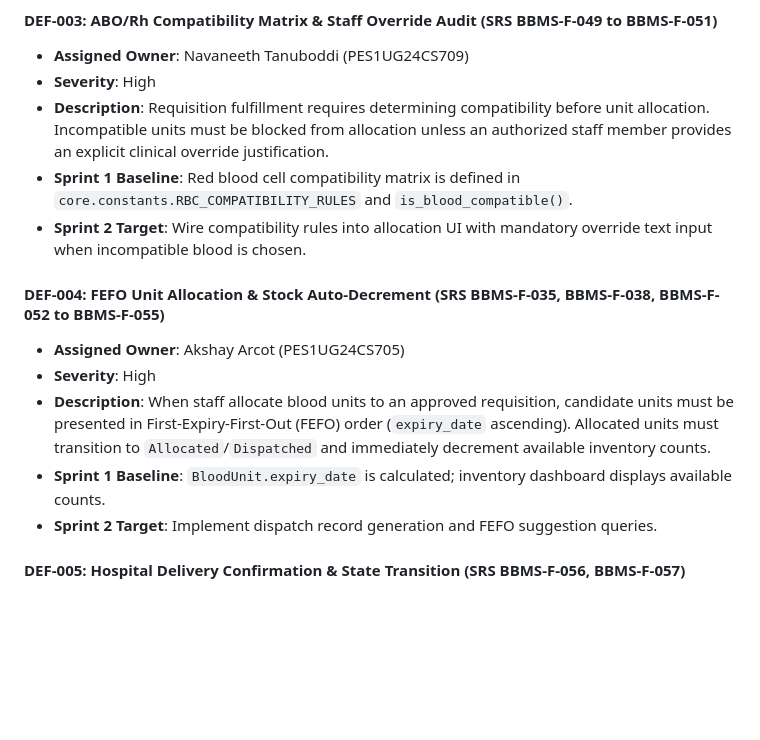
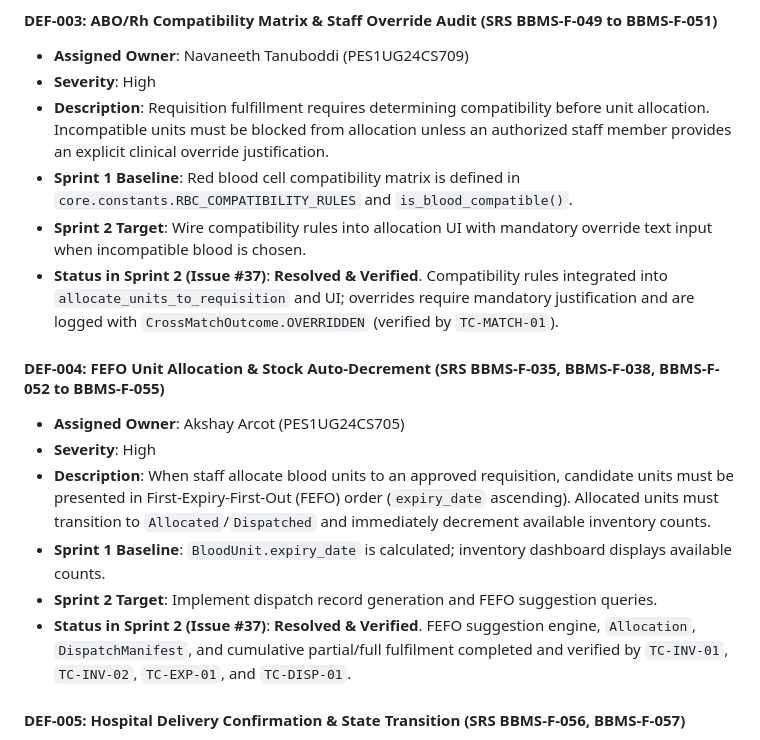
Before and after one commit to SE-Blood-Bank-Management-System/Blood-Bank-Management-System, a Markdown page: docs/deviations.md, the part around the change. Drawn GitHub-style; blank space fills up the shorter version.

Commit message:
docs(inventory): document FEFO allocation, dispatch manifests, compatibility rules, and test verification

```diff
--- a/docs/deviations.md
+++ b/docs/deviations.md
@@ -199,6 +199,7 @@ The remaining capabilities and deferred scope items have been structured into di
 - **Description**: Requisition fulfillment requires determining compatibility before unit allocation. Incompatible units must be blocked from allocation unless an authorized staff member provides an explicit clinical override justification.
 - **Sprint 1 Baseline**: Red blood cell compatibility matrix is defined in `core.constants.RBC_COMPATIBILITY_RULES` and `is_blood_compatible()`.
 - **Sprint 2 Target**: Wire compatibility rules into allocation UI with mandatory override text input when incompatible blood is chosen.
+- **Status in Sprint 2 (Issue #37)**: **Resolved & Verified**. Compatibility rules integrated into `allocate_units_to_requisition` and UI; overrides require mandatory justification and are logged with `CrossMatchOutcome.OVERRIDDEN` (verified by `TC-MATCH-01`).
 
 #### DEF-004: FEFO Unit Allocation & Stock Auto-Decrement (SRS BBMS-F-035, BBMS-F-038, BBMS-F-052 to BBMS-F-055)
 - **Assigned Owner**: Akshay Arcot (PES1UG24CS705)
@@ -206,6 +207,7 @@ The remaining capabilities and deferred scope items have been structured into di
 - **Description**: When staff allocate blood units to an approved requisition, candidate units must be presented in First-Expiry-First-Out (FEFO) order (`expiry_date` ascending). Allocated units must transition to `Allocated`/`Dispatched` and immediately decrement available inventory counts.
 - **Sprint 1 Baseline**: `BloodUnit.expiry_date` is calculated; inventory dashboard displays available counts.
 - **Sprint 2 Target**: Implement dispatch record generation and FEFO suggestion queries.
+- **Status in Sprint 2 (Issue #37)**: **Resolved & Verified**. FEFO suggestion engine, `Allocation`, `DispatchManifest`, and cumulative partial/full fulfilment completed and verified by `TC-INV-01`, `TC-INV-02`, `TC-EXP-01`, and `TC-DISP-01`.
 
 #### DEF-005: Hospital Delivery Confirmation & State Transition (SRS BBMS-F-056, BBMS-F-057)
 - **Assigned Owner**: Abhinav K (PES1UG24CS701)
```
Also changed, not shown: docs/fefo-allocation-dispatch.md (added, +94 -0 lines).
